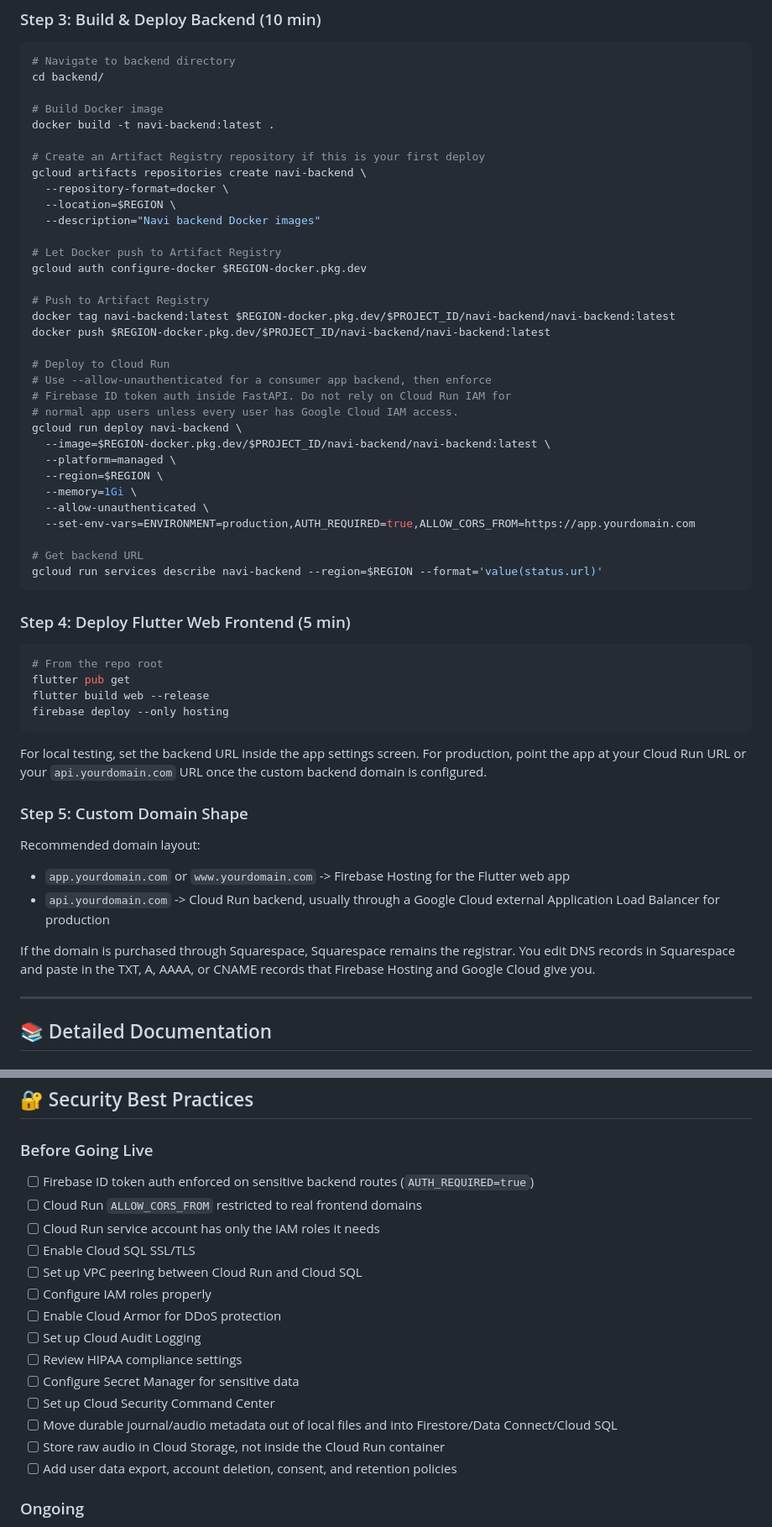
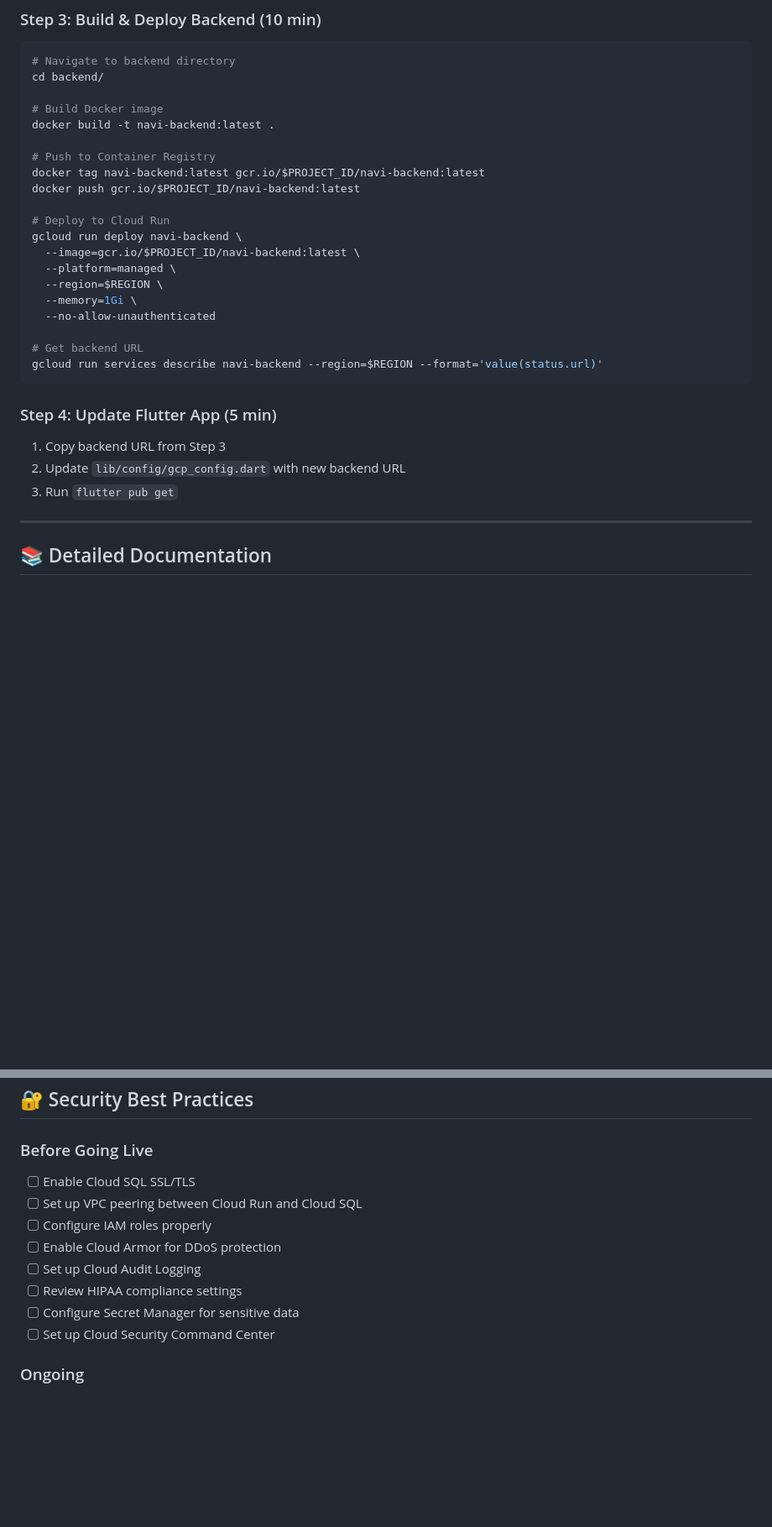
Before and after one commit to batkid633/Navi---Mental-Health-app, a Markdown page: GCP_QUICKSTART.md, 2 parts joined by grey strips. Shown at 84% size. Rendered like a GitHub page; blank space fills up the shorter version.

Commit message:
Quickstart guide

````diff
--- a/GCP_QUICKSTART.md
+++ b/GCP_QUICKSTART.md
@@ -61,53 +59,26 @@ cd backend/
 # Build Docker image
 docker build -t navi-backend:latest .
 
-# Create an Artifact Registry repository if this is your first deploy
-gcloud artifacts repositories create navi-backend \
-  --repository-format=docker \
-  --location=$REGION \
-  --description="Navi backend Docker images"
-
-# Let Docker push to Artifact Registry
-gcloud auth configure-docker $REGION-docker.pkg.dev
-
-# Push to Artifact Registry
-docker tag navi-backend:latest $REGION-docker.pkg.dev/$PROJECT_ID/navi-backend/navi-backend:latest
-docker push $REGION-docker.pkg.dev/$PROJECT_ID/navi-backend/navi-backend:latest
+# Push to Container Registry
+docker tag navi-backend:latest gcr.io/$PROJECT_ID/navi-backend:latest
+docker push gcr.io/$PROJECT_ID/navi-backend:latest
 
 # Deploy to Cloud Run
-# Use --allow-unauthenticated for a consumer app backend, then enforce
-# Firebase ID token auth inside FastAPI. Do not rely on Cloud Run IAM for
-# normal app users unless every user has Google Cloud IAM access.
 gcloud run deploy navi-backend \
-  --image=$REGION-docker.pkg.dev/$PROJECT_ID/navi-backend/navi-backend:latest \
+  --image=gcr.io/$PROJECT_ID/navi-backend:latest \
   --platform=managed \
   --region=$REGION \
   --memory=1Gi \
-  --allow-unauthenticated \
-  --set-env-vars=ENVIRONMENT=production,AUTH_REQUIRED=true,ALLOW_CORS_FROM=https://app.yourdomain.com
+  --no-allow-unauthenticated
 
 # Get backend URL
 gcloud run services describe navi-backend --region=$REGION --format='value(status.url)'
 ```
 
-### Step 4: Deploy Flutter Web Frontend (5 min)
-```bash
-# From the repo root
-flutter pub get
-flutter build web --release
-firebase deploy --only hosting
-```
-
-For local testing, set the backend URL inside the app settings screen. For production, point the app at your Cloud Run URL or your `api.yourdomain.com` URL once the custom backend domain is configured.
-
-### Step 5: Custom Domain Shape
-
-Recommended domain layout:
-
-- `app.yourdomain.com` or `www.yourdomain.com` -> Firebase Hosting for the Flutter web app
-- `api.yourdomain.com` -> Cloud Run backend, usually through a Google Cloud external Application Load Balancer for production
-
-If the domain is purchased through Squarespace, Squarespace remains the registrar. You edit DNS records in Squarespace and paste in the TXT, A, AAAA, or CNAME records that Firebase Hosting and Google Cloud give you.
+### Step 4: Update Flutter App (5 min)
+1. Copy backend URL from Step 3
+2. Update `lib/config/gcp_config.dart` with new backend URL
+3. Run `flutter pub get`
 
 ---
 
@@ -173,9 +144,6 @@ If the domain is purchased through Squarespace, Squarespace remains the registra
 ## 🔐 Security Best Practices
 
 ### Before Going Live
-- [ ] Firebase ID token auth enforced on sensitive backend routes (`AUTH_REQUIRED=true`)
-- [ ] Cloud Run `ALLOW_CORS_FROM` restricted to real frontend domains
-- [ ] Cloud Run service account has only the IAM roles it needs
 - [ ] Enable Cloud SQL SSL/TLS
 - [ ] Set up VPC peering between Cloud Run and Cloud SQL
 - [ ] Configure IAM roles properly
@@ -184,9 +152,6 @@ If the domain is purchased through Squarespace, Squarespace remains the registra
 - [ ] Review HIPAA compliance settings
 - [ ] Configure Secret Manager for sensitive data
 - [ ] Set up Cloud Security Command Center
-- [ ] Move durable journal/audio metadata out of local files and into Firestore/Data Connect/Cloud SQL
-- [ ] Store raw audio in Cloud Storage, not inside the Cloud Run container
-- [ ] Add user data export, account deletion, consent, and retention policies
 
 ### Ongoing
 - [ ] Monitor error rates and latency
````
Also changed, not shown: other parts of GCP_QUICKSTART.md (+10 -41 lines).
